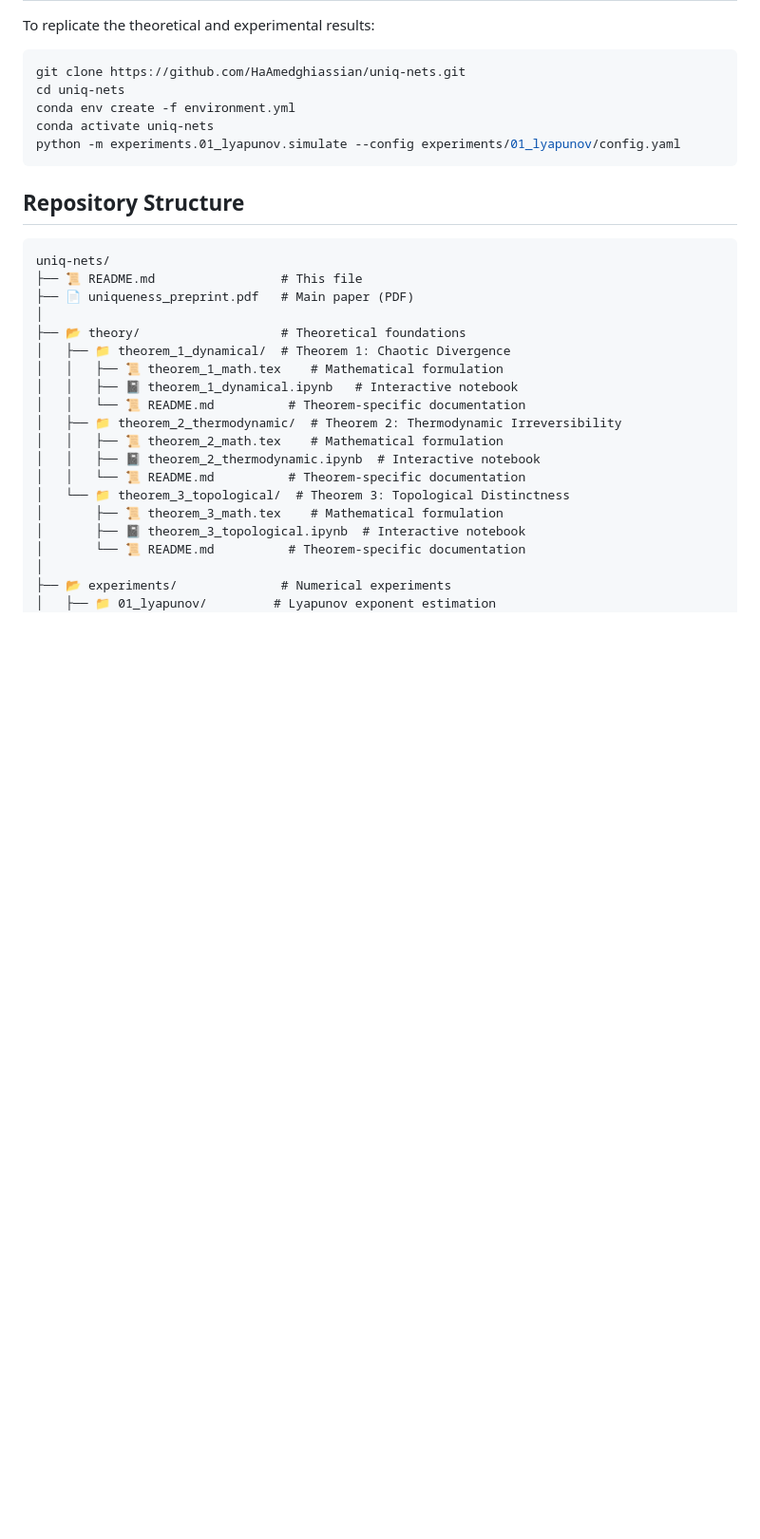
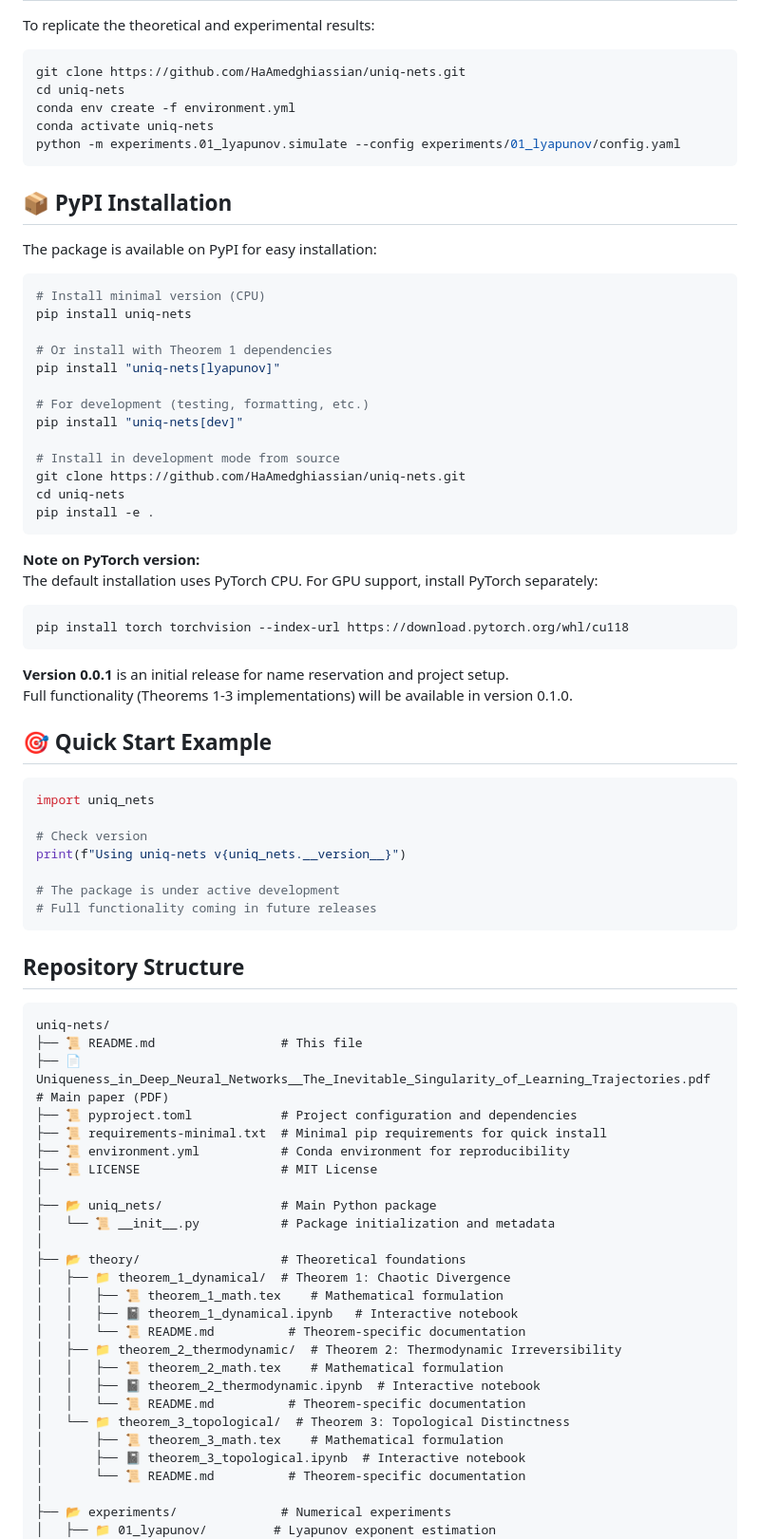
Before and after one commit to HaAmedghiassian/uniq-nets, a Markdown page: README.md, the part around one of its changes. Shown at 95% size. Drawn GitHub-style; blank space fills up the shorter version.

Commit message:
Enhance README with installation and usage details
Added PyPI installation instructions and quick start example to README.

````diff
--- a/README.md
+++ b/README.md
@@ -34,12 +34,60 @@ conda activate uniq-nets
 python -m experiments.01_lyapunov.simulate --config experiments/01_lyapunov/config.yaml
 ```
 
+## 📦 PyPI Installation
+
+The package is available on PyPI for easy installation:
+
+```bash
+# Install minimal version (CPU)
+pip install uniq-nets
+
+# Or install with Theorem 1 dependencies
+pip install "uniq-nets[lyapunov]"
+
+# For development (testing, formatting, etc.)
+pip install "uniq-nets[dev]"
+
+# Install in development mode from source
+git clone https://github.com/HaAmedghiassian/uniq-nets.git
+cd uniq-nets
+pip install -e .
+```
+
+**Note on PyTorch version:**
+The default installation uses PyTorch CPU. For GPU support, install PyTorch separately:
+```bash
+pip install torch torchvision --index-url https://download.pytorch.org/whl/cu118
+```
+
+**Version 0.0.1** is an initial release for name reservation and project setup.
+Full functionality (Theorems 1-3 implementations) will be available in version 0.1.0.
+
+## 🎯 Quick Start Example
+
+```python
+import uniq_nets
+
+# Check version
+print(f"Using uniq-nets v{uniq_nets.__version__}")
+
+# The package is under active development
+# Full functionality coming in future releases
+```
+
 ## Repository Structure
 
 ```
 uniq-nets/
 ├── 📜 README.md                 # This file
-├── 📄 uniqueness_preprint.pdf   # Main paper (PDF)
+├── 📄 Uniqueness_in_Deep_Neural_Networks__The_Inevitable_Singularity_of_Learning_Trajectories.pdf   # Main paper (PDF)
+├── 📜 pyproject.toml            # Project configuration and dependencies
+├── 📜 requirements-minimal.txt  # Minimal pip requirements for quick install
+├── 📜 environment.yml           # Conda environment for reproducibility
+├── 📜 LICENSE                   # MIT License
+│
+├── 📂 uniq_nets/                # Main Python package
+│   └── 📜 __init__.py           # Package initialization and metadata
 │
 ├── 📂 theory/                   # Theoretical foundations
 │   ├── 📁 theorem_1_dynamical/  # Theorem 1: Chaotic Divergence
````
Also changed, not shown: other parts of README.md (+9 -10 lines).
